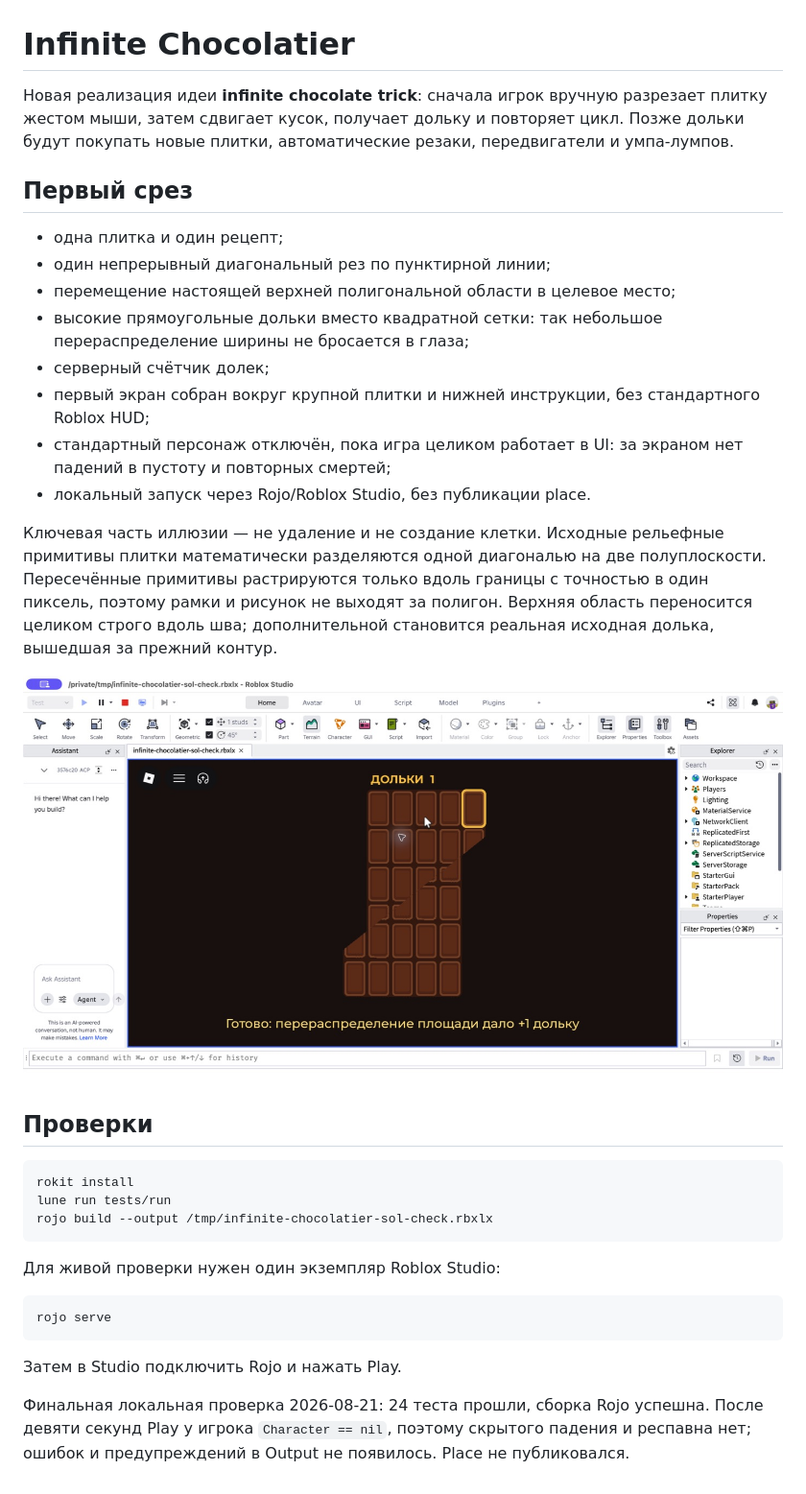
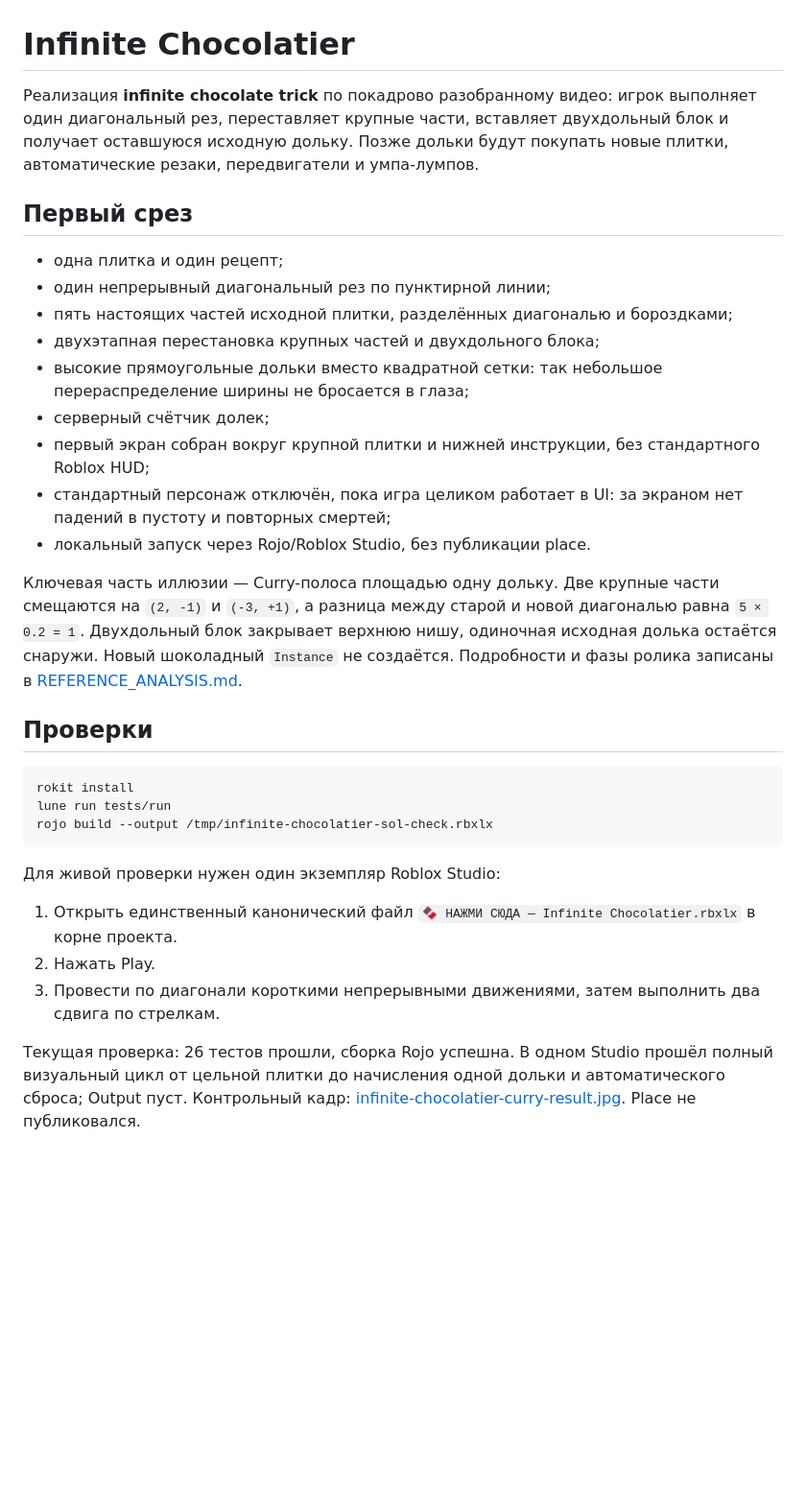
Before and after one commit to ch3pasov/infinite-chocolatier, a Markdown page: README.md, the part around the change. Shown at 96% size. Drawn GitHub-style; blank space fills up the shorter version.

Commit message:
Rebuild trick from frame-by-frame Curry reference

````diff
--- a/README.md
+++ b/README.md
@@ -1,15 +1,16 @@
 # Infinite Chocolatier
 
-Новая реализация идеи **infinite chocolate trick**: сначала игрок вручную
-разрезает плитку жестом мыши, затем сдвигает кусок, получает дольку и повторяет
-цикл. Позже дольки будут покупать новые плитки, автоматические резаки,
-передвигатели и умпа-лумпов.
+Реализация **infinite chocolate trick** по покадрово разобранному видео:
+игрок выполняет один диагональный рез, переставляет крупные части, вставляет
+двухдольный блок и получает оставшуюся исходную дольку. Позже дольки будут
+покупать новые плитки, автоматические резаки, передвигатели и умпа-лумпов.
 
 ## Первый срез
 
 - одна плитка и один рецепт;
 - один непрерывный диагональный рез по пунктирной линии;
-- перемещение настоящей верхней полигональной области в целевое место;
+- пять настоящих частей исходной плитки, разделённых диагональю и бороздками;
+- двухэтапная перестановка крупных частей и двухдольного блока;
 - высокие прямоугольные дольки вместо квадратной сетки: так небольшое
   перераспределение ширины не бросается в глаза;
 - серверный счётчик долек;
@@ -19,14 +20,12 @@
   нет падений в пустоту и повторных смертей;
 - локальный запуск через Rojo/Roblox Studio, без публикации place.
 
-Ключевая часть иллюзии — не удаление и не создание клетки. Исходные рельефные
-примитивы плитки математически разделяются одной диагональю на две
-полуплоскости. Пересечённые примитивы растрируются только вдоль границы с
-точностью в один пиксель, поэтому рамки и рисунок не выходят за полигон.
-Верхняя область переносится целиком строго вдоль шва; дополнительной становится
-реальная исходная долька, вышедшая за прежний контур.
-
-![Финальный результат сдвига](infinite-chocolatier-sol-result.jpg)
+Ключевая часть иллюзии — Curry-полоса площадью одну дольку. Две крупные части
+смещаются на `(2, -1)` и `(-3, +1)`, а разница между старой и новой
+диагональю равна `5 × 0.2 = 1`. Двухдольный блок закрывает верхнюю нишу,
+одиночная исходная долька остаётся снаружи. Новый шоколадный `Instance` не
+создаётся. Подробности и фазы ролика записаны в
+[REFERENCE_ANALYSIS.md](REFERENCE_ANALYSIS.md).
 
 ## Проверки
 
@@ -38,13 +37,14 @@ rojo build --output /tmp/infinite-chocolatier-sol-check.rbxlx
 
 Для живой проверки нужен один экземпляр Roblox Studio:
 
-```bash
-rojo serve
-```
+1. Открыть единственный канонический файл
+   `🍫 НАЖМИ СЮДА — Infinite Chocolatier.rbxlx` в корне проекта.
+2. Нажать Play.
+3. Провести по диагонали короткими непрерывными движениями, затем выполнить
+   два сдвига по стрелкам.
 
-Затем в Studio подключить Rojo и нажать Play.
-
-Финальная локальная проверка 2026-08-21: 24 теста прошли, сборка Rojo успешна.
-После девяти секунд Play у игрока `Character == nil`, поэтому скрытого падения
-и респавна нет; ошибок и предупреждений в Output не появилось. Place не
-публиковался.
+Текущая проверка: 26 тестов прошли, сборка Rojo успешна. В одном Studio прошёл
+полный визуальный цикл от цельной плитки до начисления одной дольки и
+автоматического сброса; Output пуст. Контрольный кадр:
+[infinite-chocolatier-curry-result.jpg](infinite-chocolatier-curry-result.jpg).
+Place не публиковался.
````
Also changed, not shown: HANDOFF.md (+27 -22 lines), REFERENCE_ANALYSIS.md (added, +61 -0 lines), infinite-chocolatier-curry-result.jpg (added), 4 other files.
